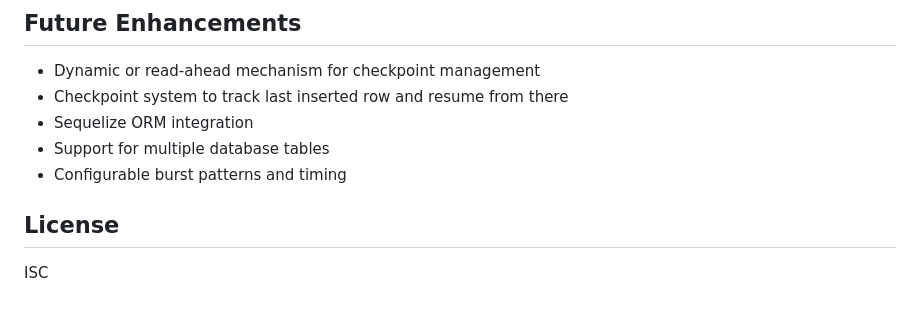
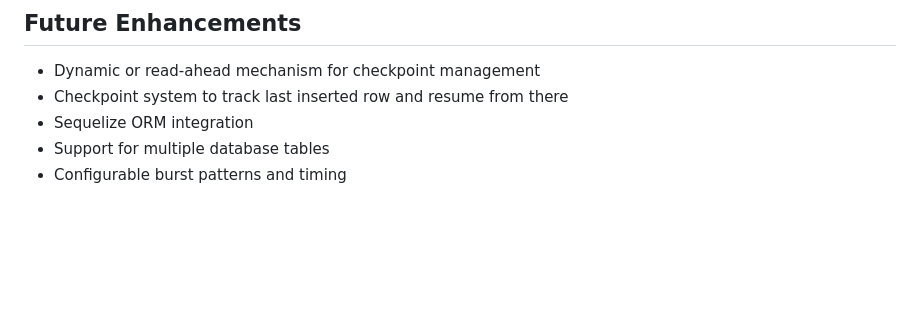
Before and after one commit to anmol-28/livedb, a Markdown page: README.md, the part around the change. Rendered like a GitHub page; blank space fills up the shorter version.

```diff
--- a/README.md
+++ b/README.md
@@ -183,7 +183,3 @@ const rowsPerBurst = 2; // Change 2 to your desired number
 - Sequelize ORM integration
 - Support for multiple database tables
 - Configurable burst patterns and timing
-
-## License
-
-ISC
```
